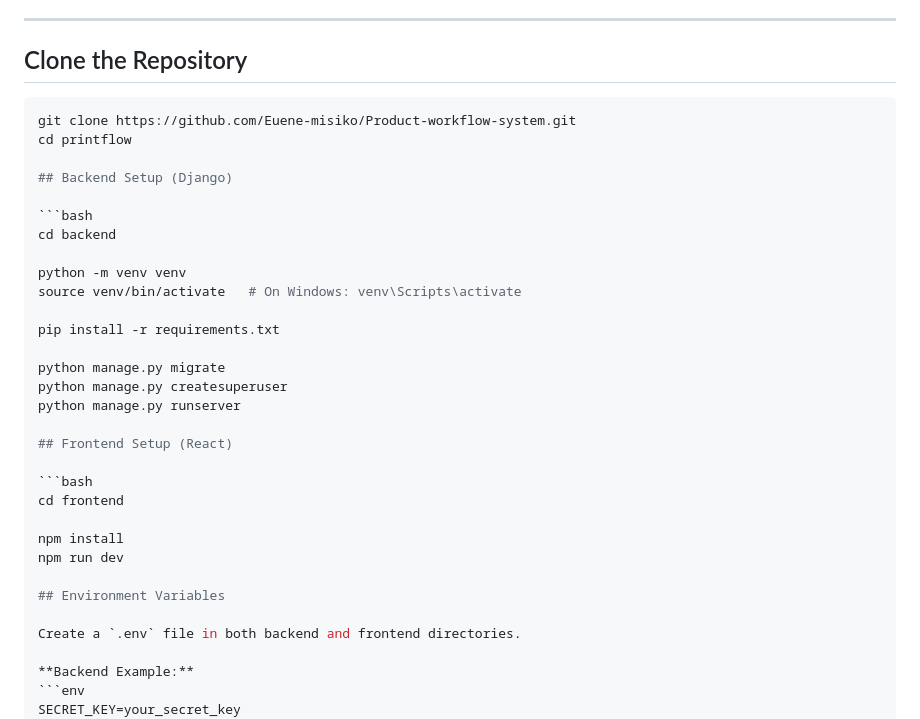
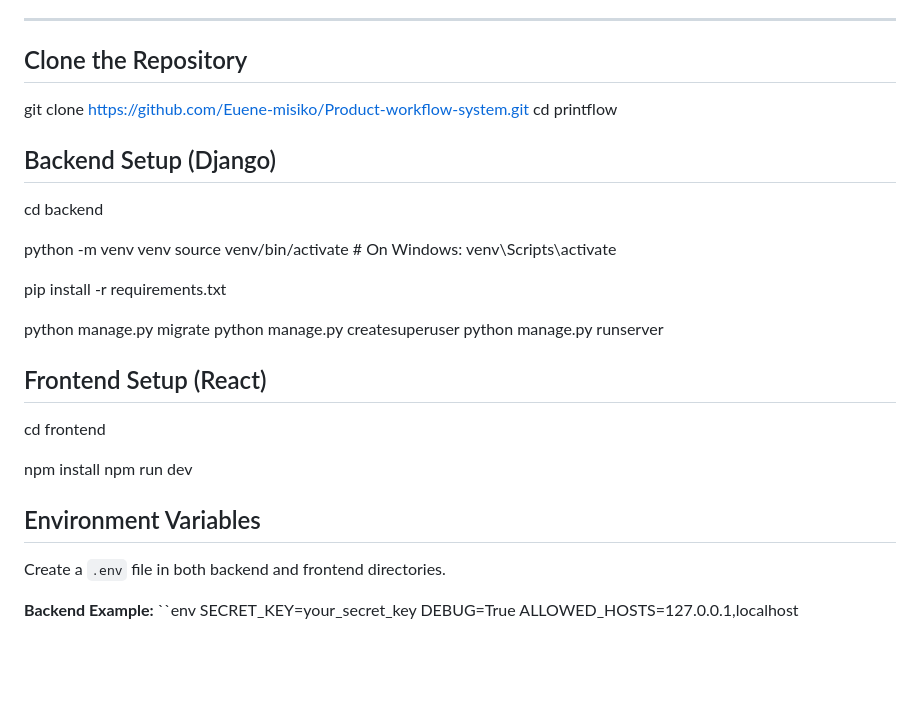
Before and after one commit to Eugene-misiko/Product-workflow-system, a Markdown page: README.md, the part around the change. GitHub-like rendering; blank space fills up the shorter version.

Commit message:
Fix formatting and remove unnecessary code block markers
Removed unnecessary code block markers and fixed formatting in the README.

````diff
--- a/README.md
+++ b/README.md
@@ -114,13 +114,11 @@ Make sure you have installed:
 
 ## Clone the Repository
 
-```bash
 git clone https://github.com/Euene-misiko/Product-workflow-system.git
 cd printflow
 
 ## Backend Setup (Django)
 
-```bash
 cd backend
 
 python -m venv venv
@@ -134,7 +132,6 @@ python manage.py runserver
 
 ## Frontend Setup (React)
 
-```bash
 cd frontend
 
 npm install
@@ -145,7 +142,7 @@ npm run dev
 Create a `.env` file in both backend and frontend directories.
 
 **Backend Example:**
-```env
+``env
 SECRET_KEY=your_secret_key
 DEBUG=True
 ALLOWED_HOSTS=127.0.0.1,localhost
````
